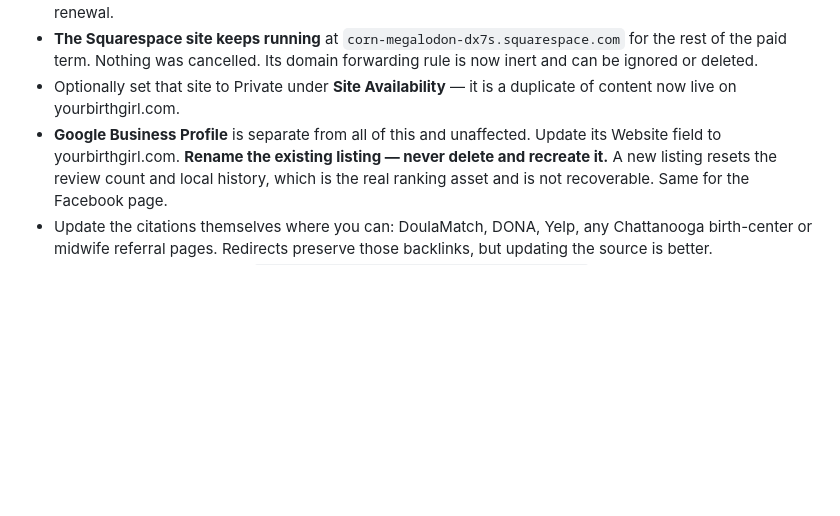
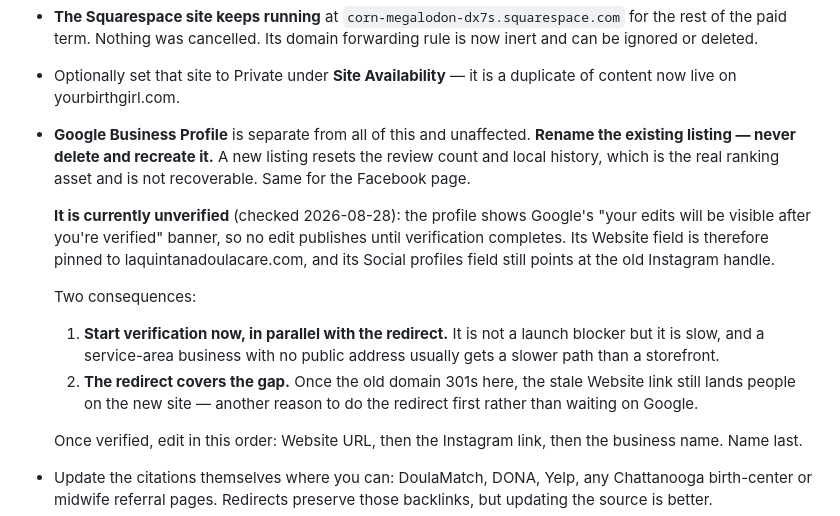
Before and after one commit to RWGOverlord/yourbirthgirl_website, a Markdown page: REDIRECT.md, the part around the change. Drawn GitHub-style; blank space fills up the shorter version.

Commit message:
Record that the Google Business Profile is unverified
Checked 2026-08-28: the profile shows Google's 'edits will be visible after
you're verified' banner, so nothing published from it -- the Website field is
pinned to laquintanadoulacare.com and Social profiles still points at the old
Instagram handle.

This makes the redirect more important, not less: once the old domain 301s
here, the stale Website link still reaches the new site. Notes the edit order
to use once verified, business name last.

NOTE: the preceding commit 3a1bc5e is mislabelled. It carries the Cloudflare
rewrite of this file, not the GBP note its message describes -- an errant
'git add' on my part swept up work in progress.

```diff
--- a/REDIRECT.md
+++ b/REDIRECT.md
@@ -154,10 +154,27 @@ Submit the new sitemap while you are there.
 - Optionally set that site to Private under **Site Availability** — it is a
   duplicate of content now live on yourbirthgirl.com.
 - **Google Business Profile** is separate from all of this and unaffected.
-  Update its Website field to yourbirthgirl.com. **Rename the existing
-  listing — never delete and recreate it.** A new listing resets the review
-  count and local history, which is the real ranking asset and is not
-  recoverable. Same for the Facebook page.
+  **Rename the existing listing — never delete and recreate it.** A new listing
+  resets the review count and local history, which is the real ranking asset
+  and is not recoverable. Same for the Facebook page.
+
+  **It is currently unverified** (checked 2026-08-28): the profile shows
+  Google's "your edits will be visible after you're verified" banner, so no
+  edit publishes until verification completes. Its Website field is therefore
+  pinned to laquintanadoulacare.com, and its Social profiles field still points
+  at the old Instagram handle.
+
+  Two consequences:
+
+  1. **Start verification now, in parallel with the redirect.** It is not a
+     launch blocker but it is slow, and a service-area business with no public
+     address usually gets a slower path than a storefront.
+  2. **The redirect covers the gap.** Once the old domain 301s here, the stale
+     Website link still lands people on the new site — another reason to do the
+     redirect first rather than waiting on Google.
+
+  Once verified, edit in this order: Website URL, then the Instagram link, then
+  the business name. Name last.
 - Update the citations themselves where you can: DoulaMatch, DONA, Yelp, any
   Chattanooga birth-center or midwife referral pages. Redirects preserve those
   backlinks, but updating the source is better.
```
